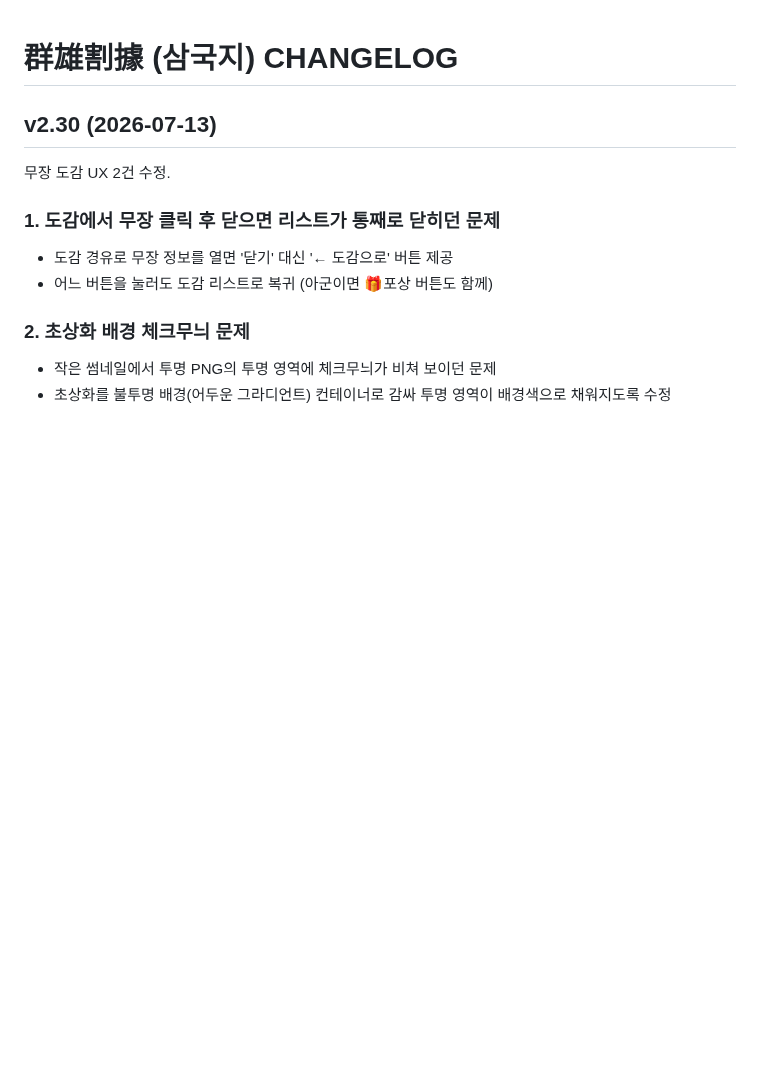
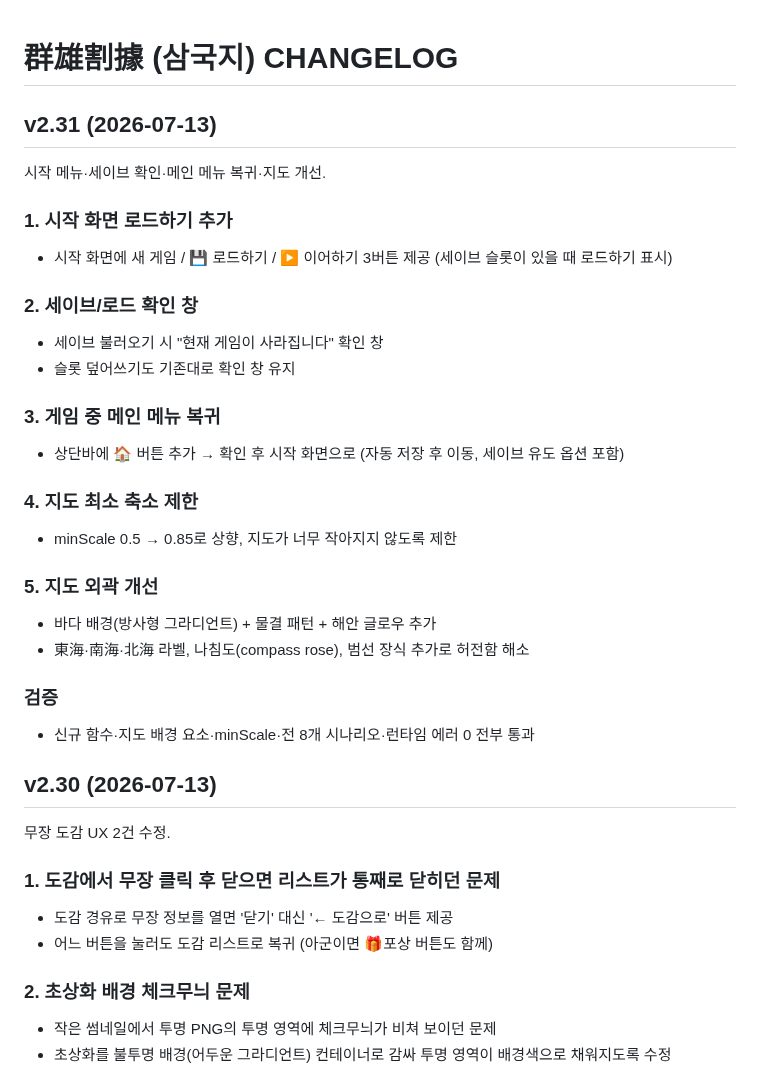
Before and after one commit to aaronkyung-a11y/threekingdoms, a Markdown page: CHANGELOG.md, the part around the change. Drawn GitHub-style; blank space fills up the shorter version.

Commit message:
v2.31 changelog

```diff
--- a/CHANGELOG.md
+++ b/CHANGELOG.md
@@ -1,4 +1,27 @@
 # 群雄割據 (삼국지) CHANGELOG
+
+## v2.31 (2026-07-13)
+시작 메뉴·세이브 확인·메인 메뉴 복귀·지도 개선.
+
+### 1. 시작 화면 로드하기 추가
+- 시작 화면에 새 게임 / 💾 로드하기 / ▶ 이어하기 3버튼 제공 (세이브 슬롯이 있을 때 로드하기 표시)
+
+### 2. 세이브/로드 확인 창
+- 세이브 불러오기 시 "현재 게임이 사라집니다" 확인 창
+- 슬롯 덮어쓰기도 기존대로 확인 창 유지
+
+### 3. 게임 중 메인 메뉴 복귀
+- 상단바에 🏠 버튼 추가 → 확인 후 시작 화면으로 (자동 저장 후 이동, 세이브 유도 옵션 포함)
+
+### 4. 지도 최소 축소 제한
+- minScale 0.5 → 0.85로 상향, 지도가 너무 작아지지 않도록 제한
+
+### 5. 지도 외곽 개선
+- 바다 배경(방사형 그라디언트) + 물결 패턴 + 해안 글로우 추가
+- 東海·南海·北海 라벨, 나침도(compass rose), 범선 장식 추가로 허전함 해소
+
+### 검증
+- 신규 함수·지도 배경 요소·minScale·전 8개 시나리오·런타임 에러 0 전부 통과
 
 ## v2.30 (2026-07-13)
 무장 도감 UX 2건 수정.
```
